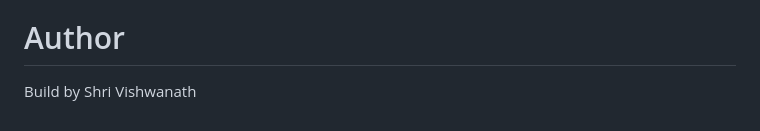
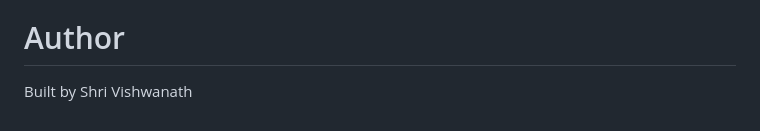
Before and after one commit to shrivishwanath-2008/PaperMint, a Markdown page: README.md, the part around the change. Rendered like a GitHub page.

Commit message:
Fix typo in author section of README

```diff
--- a/README.md
+++ b/README.md
@@ -239,4 +239,4 @@ to automate the creation of professional documents from simple prompts.
 MIT License
 
 # Author
-Build by Shri Vishwanath
+Built by Shri Vishwanath
```
